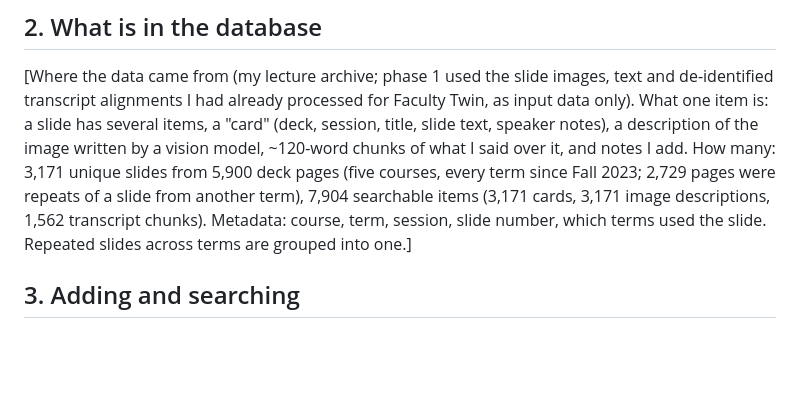
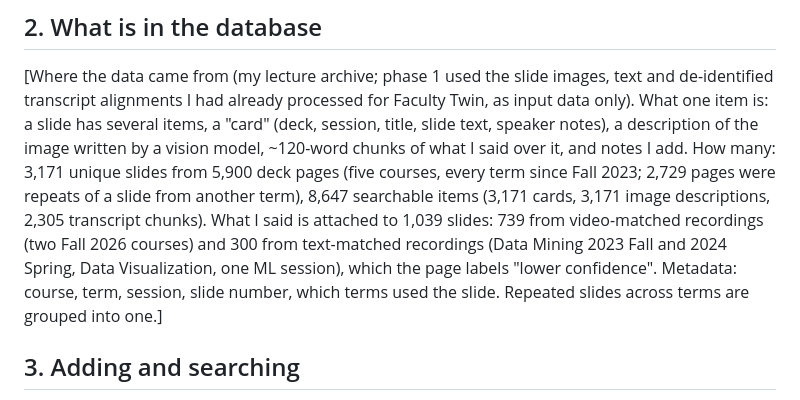
Before and after one commit to bcollier/slide-finder, a Markdown page: README.md, the part around the change. Rendered like a GitHub page; blank space fills up the shorter version.

Commit message:
Docs: transcript coverage after text alignment
Co-Authored-By: Claude Fable 5.1 <noreply@anthropic.com>
Claude-Session: https://claude.ai/code/session_01HVmjg8TUBHLmg3PzPAQ4yn

```diff
--- a/README.md
+++ b/README.md
@@ -23,7 +23,10 @@ only). What one item is: a slide has several items, a "card" (deck, session, tit
 speaker notes), a description of the image written by a vision model, ~120-word chunks of what I
 said over it, and notes I add. How many: 3,171 unique
 slides from 5,900 deck pages (five courses, every term since Fall 2023; 2,729 pages were repeats of a
-slide from another term), 7,904 searchable items (3,171 cards, 3,171 image descriptions, 1,562 transcript chunks). Metadata: course, term, session, slide number, which terms
+slide from another term), 8,647 searchable items (3,171 cards, 3,171 image descriptions, 2,305 transcript chunks). What I said
+is attached to 1,039 slides: 739 from video-matched recordings (two Fall 2026 courses) and 300 from
+text-matched recordings (Data Mining 2023 Fall and 2024 Spring, Data Visualization, one ML session),
+which the page labels "lower confidence". Metadata: course, term, session, slide number, which terms
 used the slide. Repeated slides across terms are grouped into one.]
 
 ## 3. Adding and searching
```
Also changed, not shown: SPEC.md (+8 -2 lines), prompt_log.md (+14 -0 lines).
